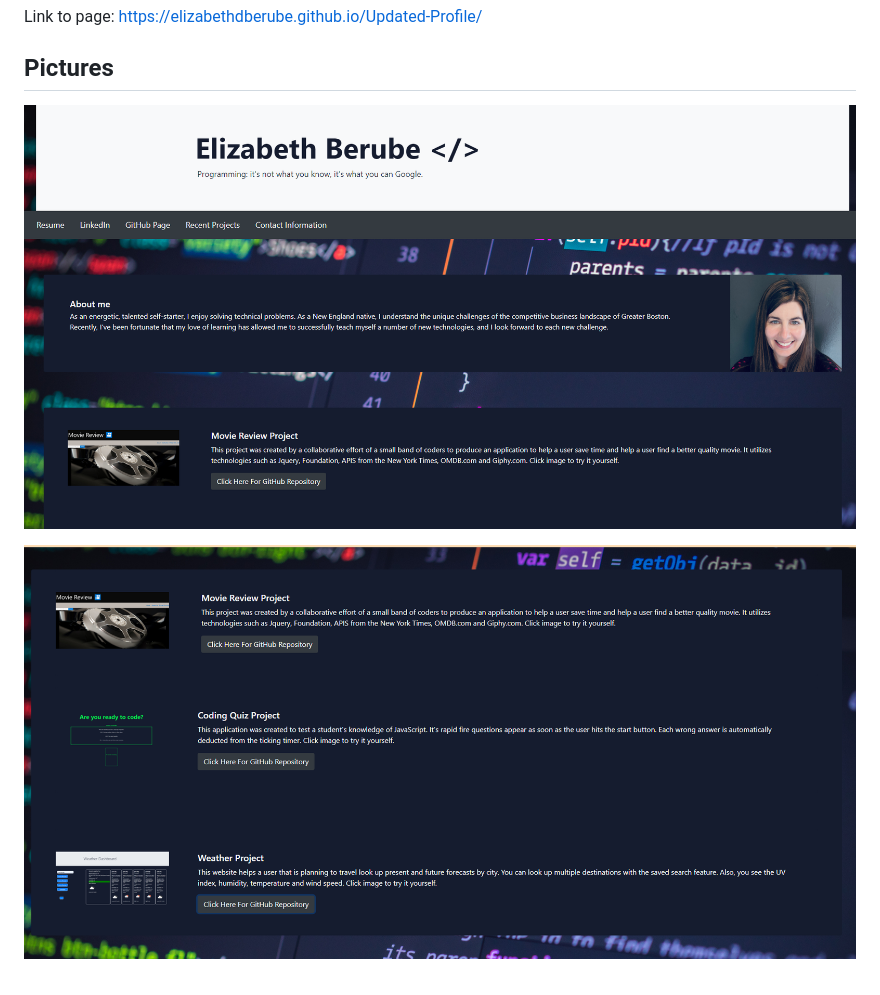
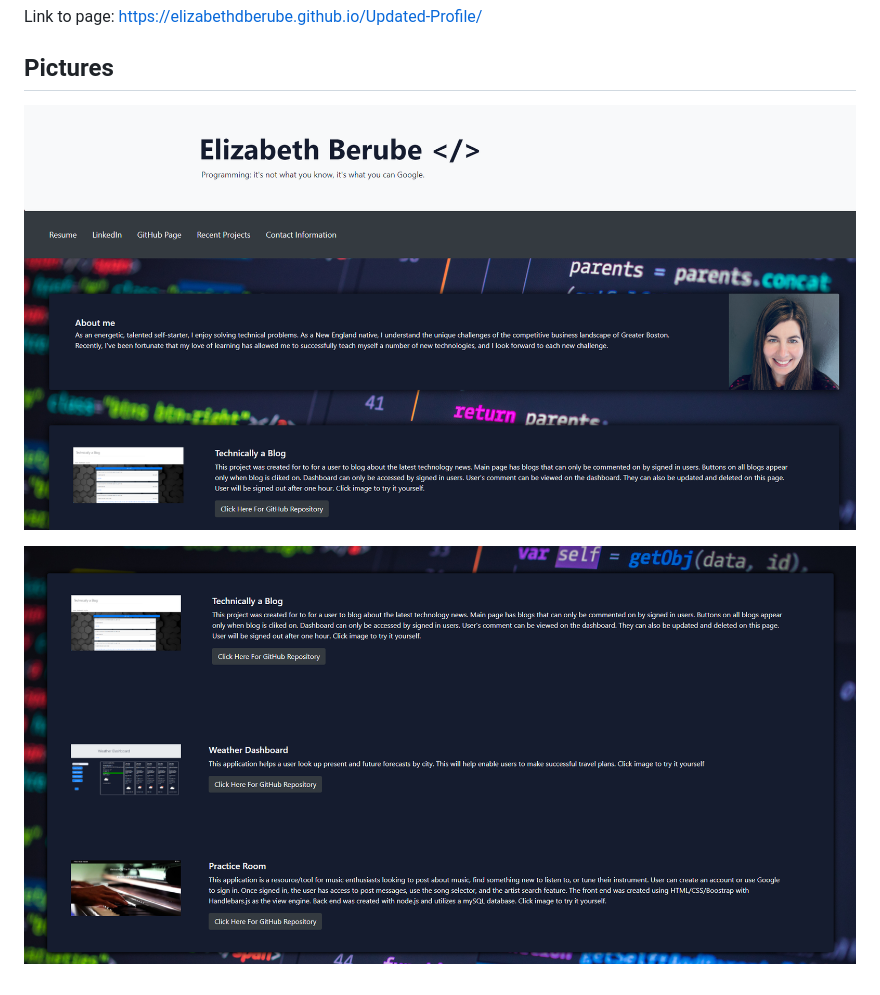
Before and after one commit to elizabethdberube/Updated-Profile, a Markdown page: README.md, the part around the change. Drawn GitHub-style; pictures changed too: photos/Screenshot.png (deleted), photos/Screenshot2.png (deleted), photos/portfolio.png (added).

Commit message:
fixed README photos

```diff
--- a/README.md
+++ b/README.md
@@ -51,6 +51,6 @@ Link to page:  https://elizabethdberube.github.io/Updated-Profile/
 ## Pictures
 
 
-![image](./photos/Screenshot.png)
+![image](./photos/portfolio.png)
 
-![image](./photos/Screenshot2.png)
+![image](./photos/portfolio2.png)
```
